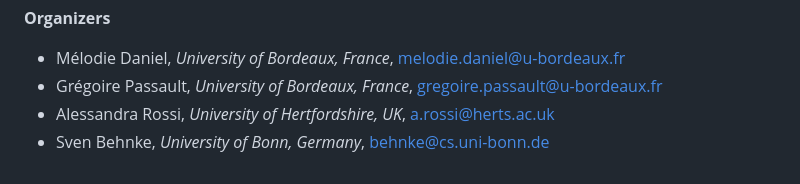
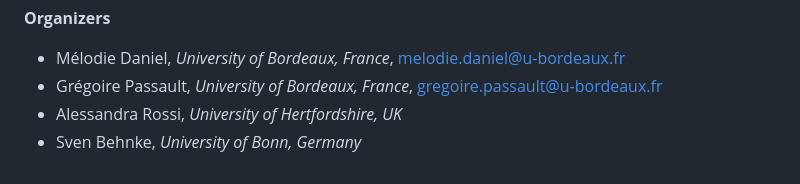
Before and after one commit to whsr-2024/whsr-2024.github.io, a Markdown page: pages/index.md, the part around the change. Rendered like a GitHub page.

Commit message:
Removing e-mails

```diff
--- a/pages/index.md
+++ b/pages/index.md
@@ -136,5 +136,5 @@ See the [Humanoids 2024 website](https://2024.ieee-humanoids.org/event-center/ac
 
 * Mélodie Daniel, *University of Bordeaux, France*, [melodie.daniel@u-bordeaux.fr](mailto:melodie.daniel@u-bordeaux.fr)
 * Grégoire Passault, *University of Bordeaux, France*, [gregoire.passault@u-bordeaux.fr](mailto:gregoire.passault@u-bordeaux.fr)
-* Alessandra Rossi, *University of Hertfordshire, UK*, [a.rossi@herts.ac.uk](mailto:a.rossi@herts.ac.uk)
-* Sven Behnke, *University of Bonn, Germany*, [behnke@cs.uni-bonn.de](behnke@cs.uni-bonn.de)
+* Alessandra Rossi, *University of Hertfordshire, UK*
+* Sven Behnke, *University of Bonn, Germany*
```
